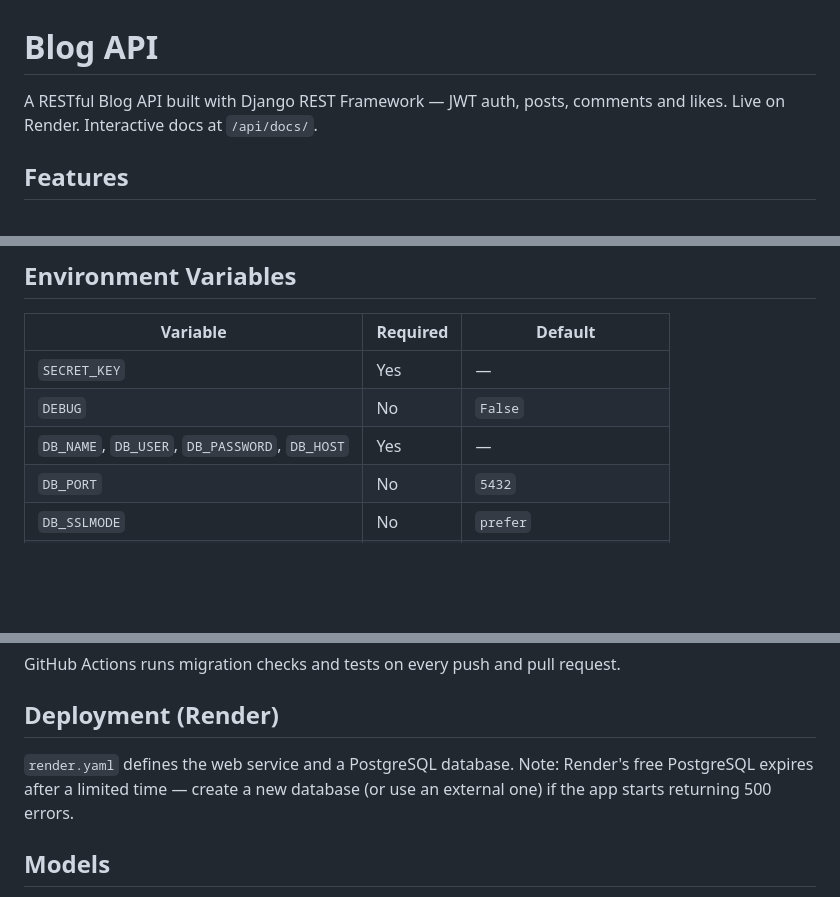
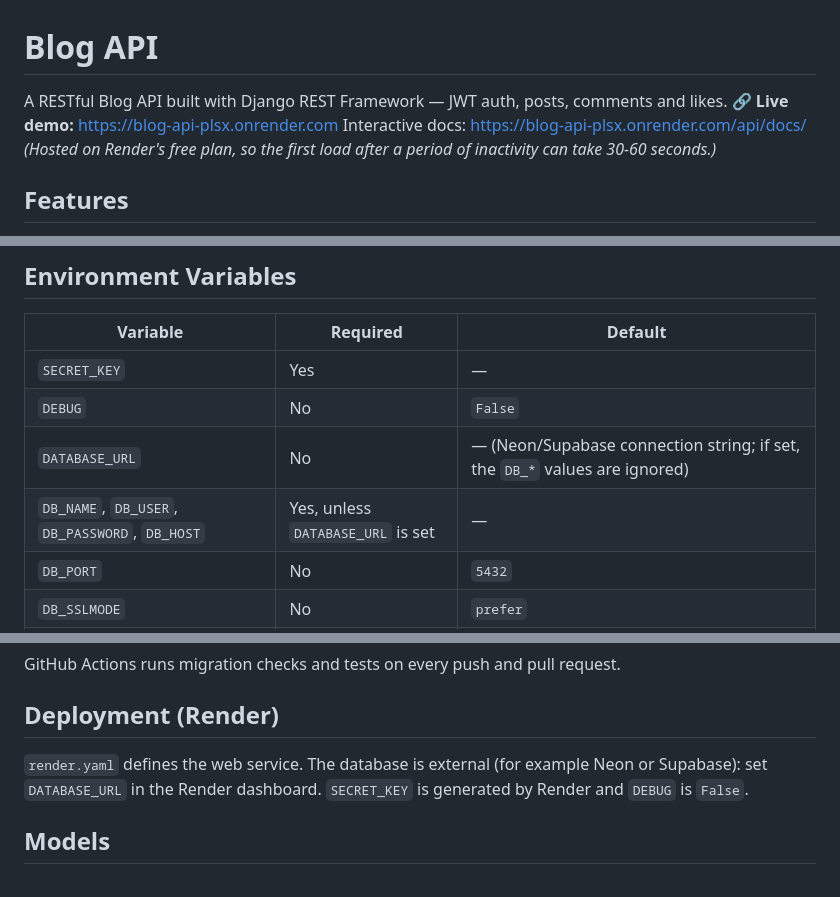
Before and after one commit to sumitkumar01104/Blog-Api-django, a Markdown page: README.md, 3 parts joined by grey strips. Rendered like a GitHub page; blank space fills up the shorter version.

Commit message:
Enhance README with demo link and deployment details
Updated README to include live demo link and clarify logout token requirements. Added information about external database connection and deployment instructions.

```diff
--- a/README.md
+++ b/README.md
@@ -1,7 +1,9 @@
 # Blog API
 
 A RESTful Blog API built with Django REST Framework — JWT auth, posts, comments and likes.
-Live on Render. Interactive docs at `/api/docs/`.
+🔗 **Live demo:** https://blog-api-plsx.onrender.com
+Interactive docs: https://blog-api-plsx.onrender.com/api/docs/
+_(Hosted on Render's free plan, so the first load after a period of inactivity can take 30-60 seconds.)_
 
 ## Features
 
@@ -76,7 +78,8 @@ Migrations run automatically on start. App: http://localhost:8000
 |----------|----------|---------|
 | `SECRET_KEY` | Yes | — |
 | `DEBUG` | No | `False` |
-| `DB_NAME`, `DB_USER`, `DB_PASSWORD`, `DB_HOST` | Yes | — |
+| `DATABASE_URL` | No | — (Neon/Supabase connection string; if set, the `DB_*` values are ignored) |
+| `DB_NAME`, `DB_USER`, `DB_PASSWORD`, `DB_HOST` | Yes, unless `DATABASE_URL` is set | — |
 | `DB_PORT` | No | `5432` |
 | `DB_SSLMODE` | No | `prefer` |
 | `CORS_ALLOWED_ORIGINS` | No | localhost origins |
@@ -92,9 +95,8 @@ GitHub Actions runs migration checks and tests on every push and pull request.
 
 ## Deployment (Render)
 
-`render.yaml` defines the web service and a PostgreSQL database.
-Note: Render's free PostgreSQL expires after a limited time — create a new
-database (or use an external one) if the app starts returning 500 errors.
+`render.yaml` defines the web service. The database is external (for example Neon or Supabase):
+set `DATABASE_URL` in the Render dashboard. `SECRET_KEY` is generated by Render and `DEBUG` is `False`.
 
 ## Models
 
```
Also changed, not shown: other parts of README.md (+1 -1 lines).
